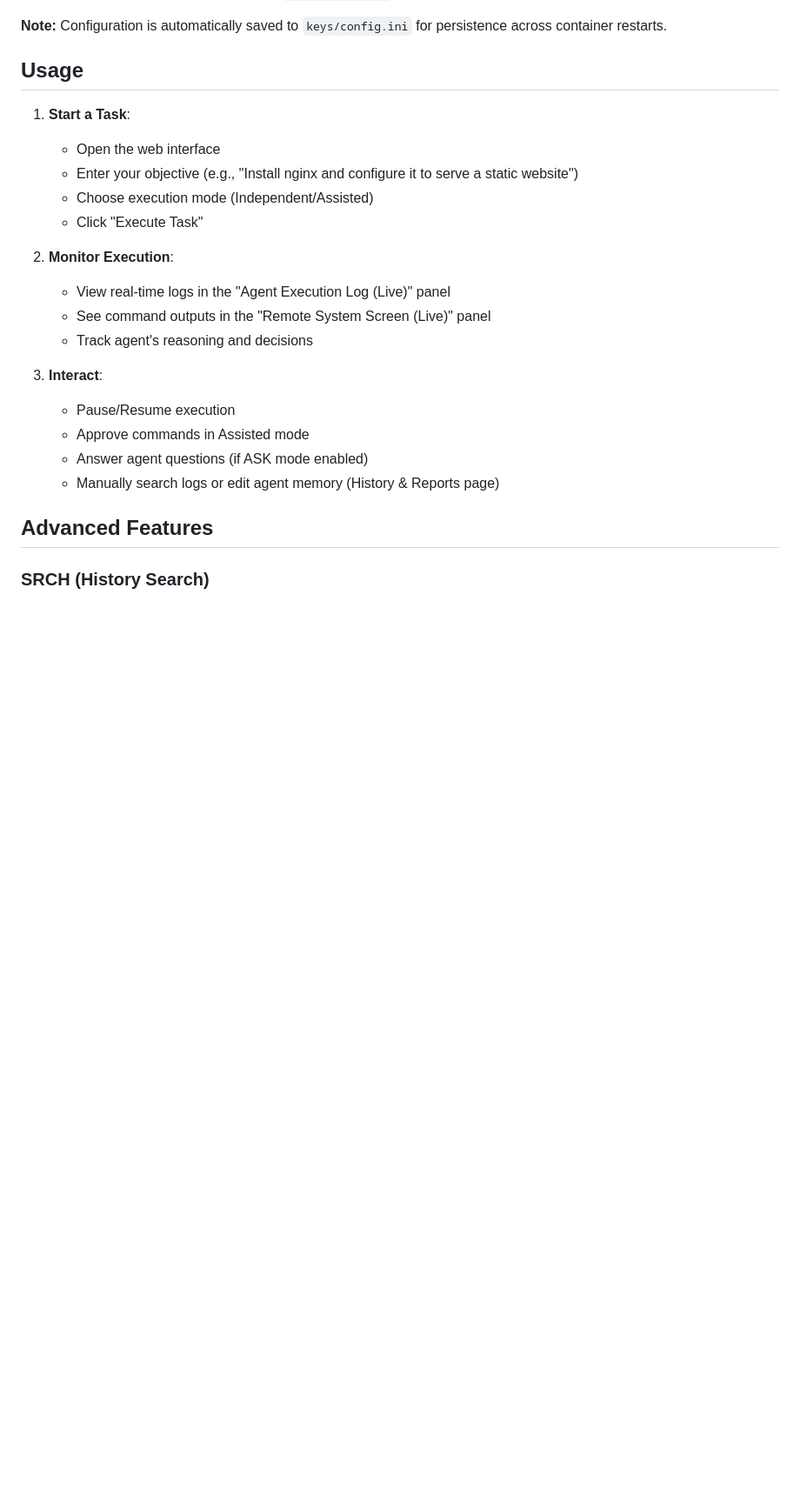
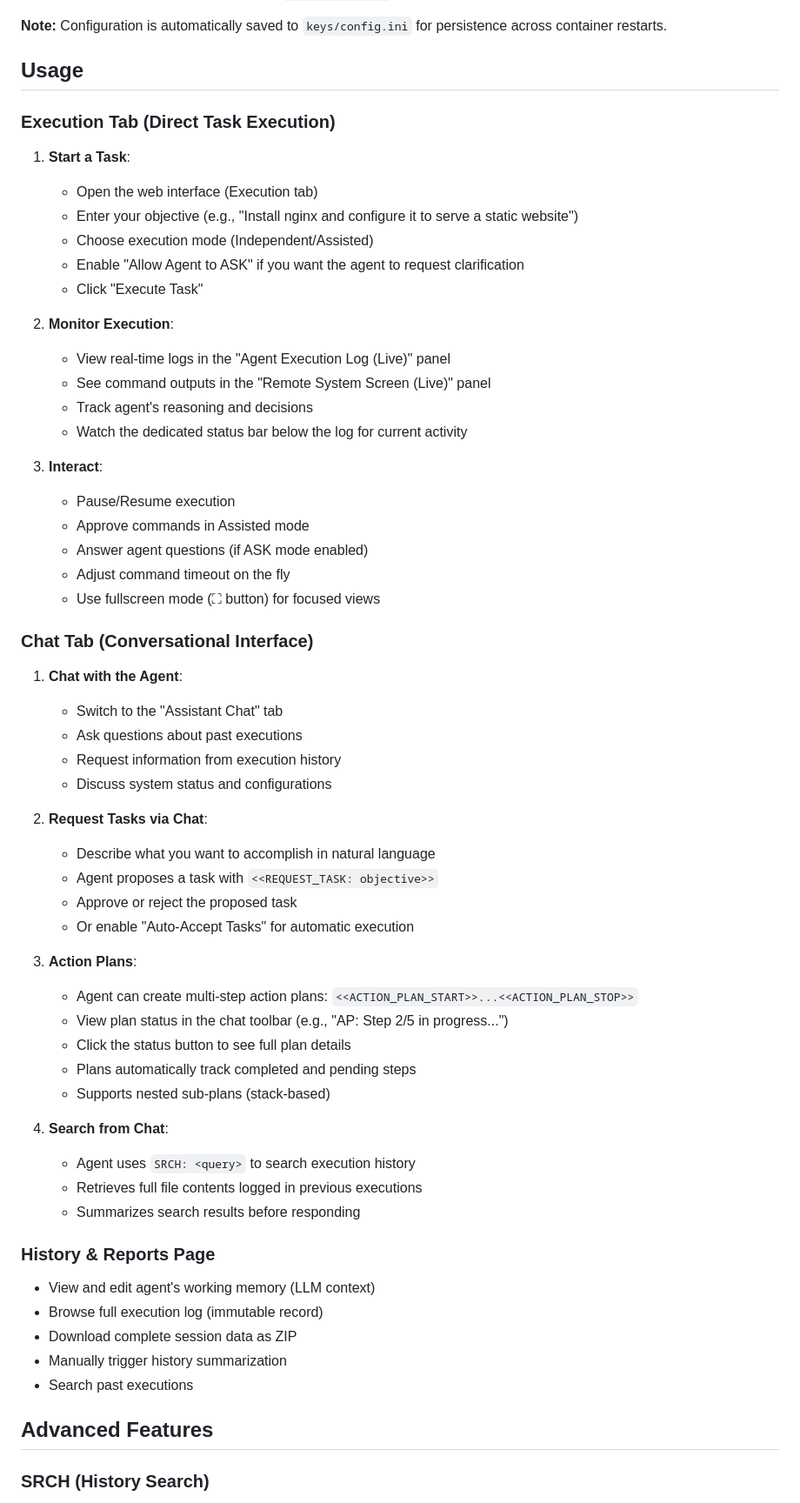
Before and after one commit to Balaurentiu/AI-SSH-Controller, a Markdown page: README.md, the part around one of its changes. Shown at 87% size. Drawn GitHub-style; blank space fills up the shorter version.

```diff
--- a/README.md
+++ b/README.md
@@ -117,22 +128,61 @@ The application handles SSH key generation and deployment automatically:
 
 ## Usage
 
+### Execution Tab (Direct Task Execution)
+
 1. **Start a Task**:
-   - Open the web interface
+   - Open the web interface (Execution tab)
    - Enter your objective (e.g., "Install nginx and configure it to serve a static website")
    - Choose execution mode (Independent/Assisted)
+   - Enable "Allow Agent to ASK" if you want the agent to request clarification
    - Click "Execute Task"
 
 2. **Monitor Execution**:
    - View real-time logs in the "Agent Execution Log (Live)" panel
    - See command outputs in the "Remote System Screen (Live)" panel
    - Track agent's reasoning and decisions
+   - Watch the dedicated status bar below the log for current activity
 
 3. **Interact**:
    - Pause/Resume execution
    - Approve commands in Assisted mode
    - Answer agent questions (if ASK mode enabled)
-   - Manually search logs or edit agent memory (History & Reports page)
+   - Adjust command timeout on the fly
+   - Use fullscreen mode (⛶ button) for focused views
+
+### Chat Tab (Conversational Interface)
+
+1. **Chat with the Agent**:
+   - Switch to the "Assistant Chat" tab
+   - Ask questions about past executions
+   - Request information from execution history
+   - Discuss system status and configurations
+
+2. **Request Tasks via Chat**:
+   - Describe what you want to accomplish in natural language
+   - Agent proposes a task with `<<REQUEST_TASK: objective>>`
+   - Approve or reject the proposed task
+   - Or enable "Auto-Accept Tasks" for automatic execution
+
+3. **Action Plans**:
+   - Agent can create multi-step action plans: `<<ACTION_PLAN_START>>...<<ACTION_PLAN_STOP>>`
+   - View plan status in the chat toolbar (e.g., "AP: Step 2/5 in progress...")
+   - Click the status button to see full plan details
+   - Plans automatically track completed and pending steps
+   - Supports nested sub-plans (stack-based)
+
+4. **Search from Chat**:
+   - Agent uses `SRCH: <query>` to search execution history
+   - Retrieves full file contents logged in previous executions
+   - Summarizes search results before responding
+
+### History & Reports Page
+
+- View and edit agent's working memory (LLM context)
+- Browse full execution log (immutable record)
+- Download complete session data as ZIP
+- Manually trigger history summarization
+- Search past executions
 
 ## Advanced Features
 
```
Also changed, not shown: other parts of README.md (+115 -2 lines).
